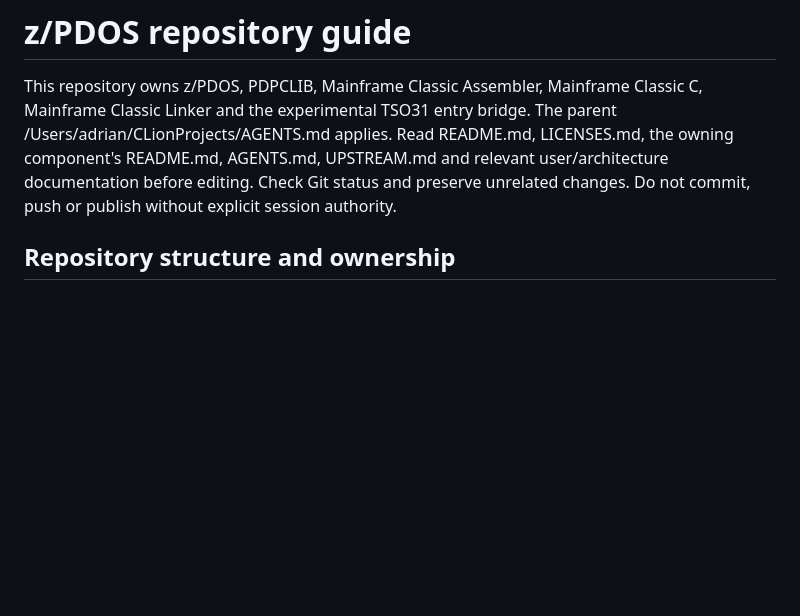
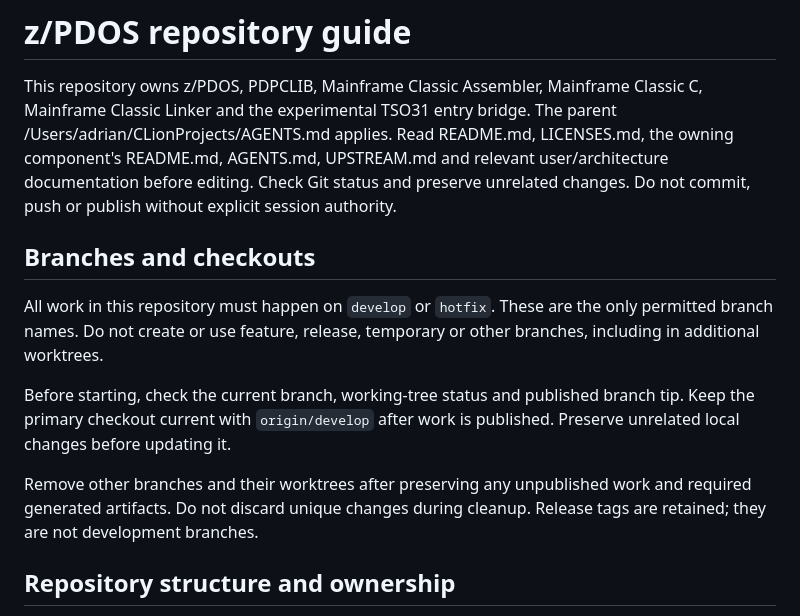
Before and after one commit to adesutherland/z-pdos, a Markdown page: AGENTS.md, the part around the change. GitHub-like rendering; blank space fills up the shorter version.

Commit message:
Restrict repository work to develop and hotfix [skip ci]

```diff
--- a/AGENTS.md
+++ b/AGENTS.md
@@ -7,6 +7,20 @@ LICENSES.md, the owning component's README.md, AGENTS.md, UPSTREAM.md and
 relevant user/architecture documentation before editing. Check Git status and
 preserve unrelated changes. Do not commit, push or publish without explicit
 session authority.
+
+## Branches and checkouts
+
+All work in this repository must happen on `develop` or `hotfix`. These are
+the only permitted branch names. Do not create or use feature, release,
+temporary or other branches, including in additional worktrees.
+
+Before starting, check the current branch, working-tree status and published
+branch tip. Keep the primary checkout current with `origin/develop` after work
+is published. Preserve unrelated local changes before updating it.
+
+Remove other branches and their worktrees after preserving any unpublished
+work and required generated artifacts. Do not discard unique changes during
+cleanup. Release tags are retained; they are not development branches.
 
 ## Repository structure and ownership
 
```
